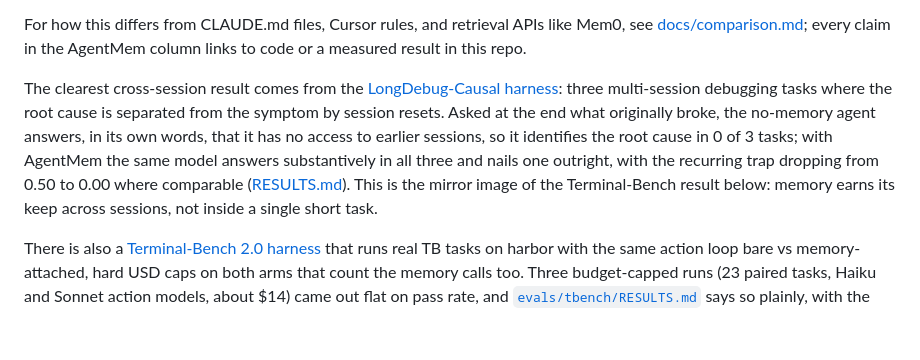
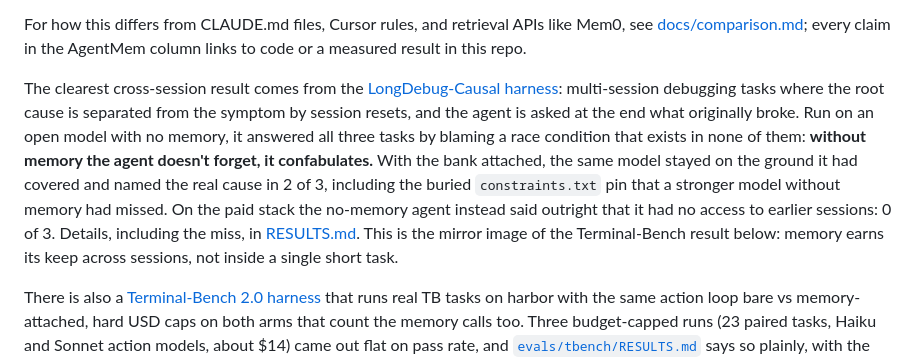
Before and after one commit to AgentMem/agentmem, a Markdown page: README.md, the part around the change. Drawn GitHub-style; blank space fills up the shorter version.

```diff
--- a/README.md
+++ b/README.md
@@ -202,14 +202,17 @@ see [docs/comparison.md](./docs/comparison.md); every claim in the AgentMem colu
 to code or a measured result in this repo.
 
 The clearest cross-session result comes from the
-[LongDebug-Causal harness](./evals/longdebug_causal): three multi-session debugging tasks
-where the root cause is separated from the symptom by session resets. Asked at the end what
-originally broke, the no-memory agent answers, in its own words, that it has no access to
-earlier sessions, so it identifies the root cause in 0 of 3 tasks; with AgentMem the same
-model answers substantively in all three and nails one outright, with the recurring trap
-dropping from 0.50 to 0.00 where comparable ([RESULTS.md](./evals/longdebug_causal/RESULTS.md)).
-This is the mirror image of the Terminal-Bench result below: memory earns its keep across
-sessions, not inside a single short task.
+[LongDebug-Causal harness](./evals/longdebug_causal): multi-session debugging tasks where the
+root cause is separated from the symptom by session resets, and the agent is asked at the end
+what originally broke. Run on an open model with no memory, it answered all three tasks by
+blaming a race condition that exists in none of them: **without memory the agent doesn't
+forget, it confabulates.** With the bank attached, the same model stayed on the ground it had
+covered and named the real cause in 2 of 3, including the buried `constraints.txt` pin that a
+stronger model without memory had missed. On the paid stack the no-memory agent instead said
+outright that it had no access to earlier sessions: 0 of 3.
+Details, including the miss, in [RESULTS.md](./evals/longdebug_causal/RESULTS.md). This is the
+mirror image of the Terminal-Bench result below: memory earns its keep across sessions, not
+inside a single short task.
 
 There is also a [Terminal-Bench 2.0 harness](./evals/tbench) that runs real TB tasks on
 harbor with the same action loop bare vs memory-attached, hard USD caps on both arms
```
Also changed, not shown: evals/longdebug_causal/RESULTS.md (+69 -5 lines).
